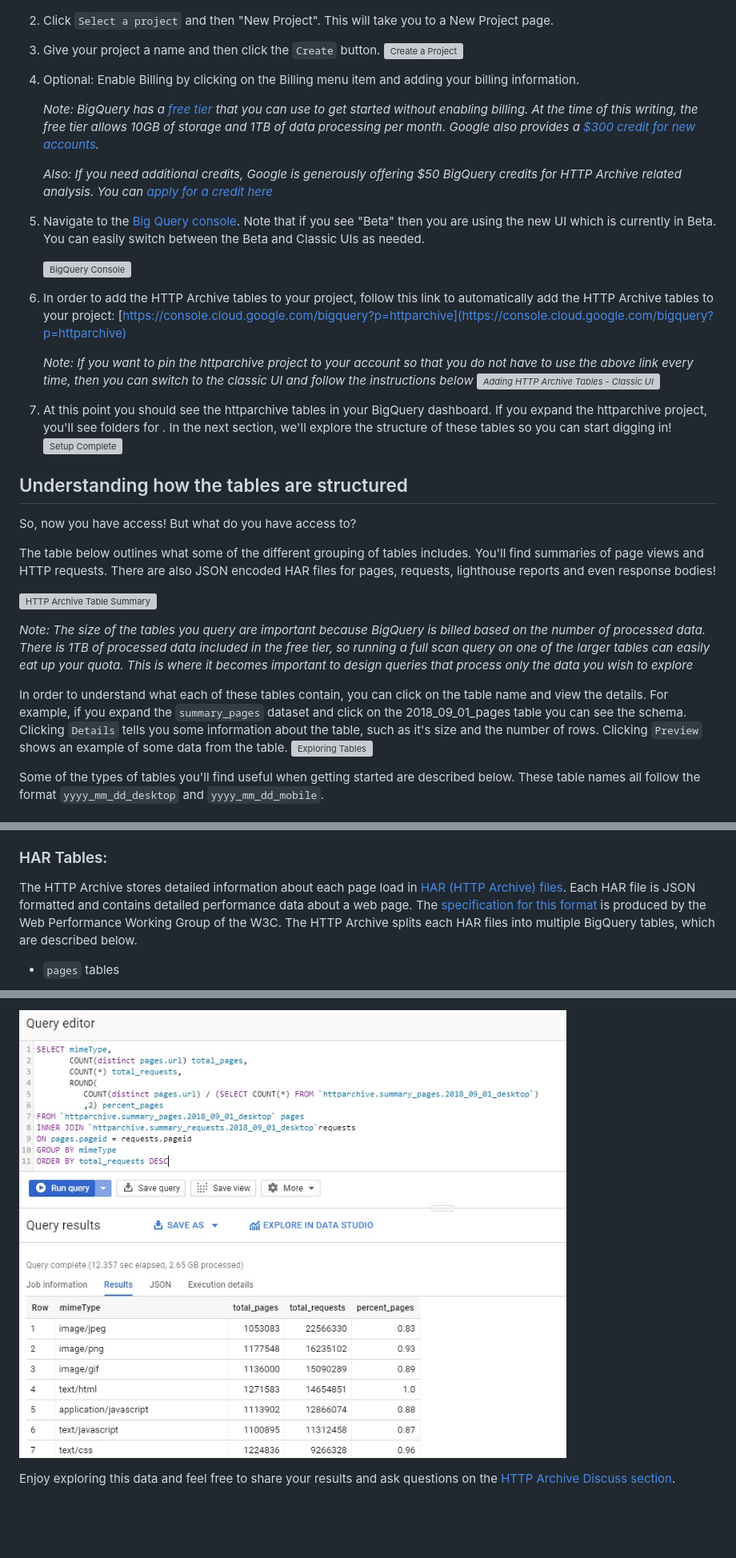
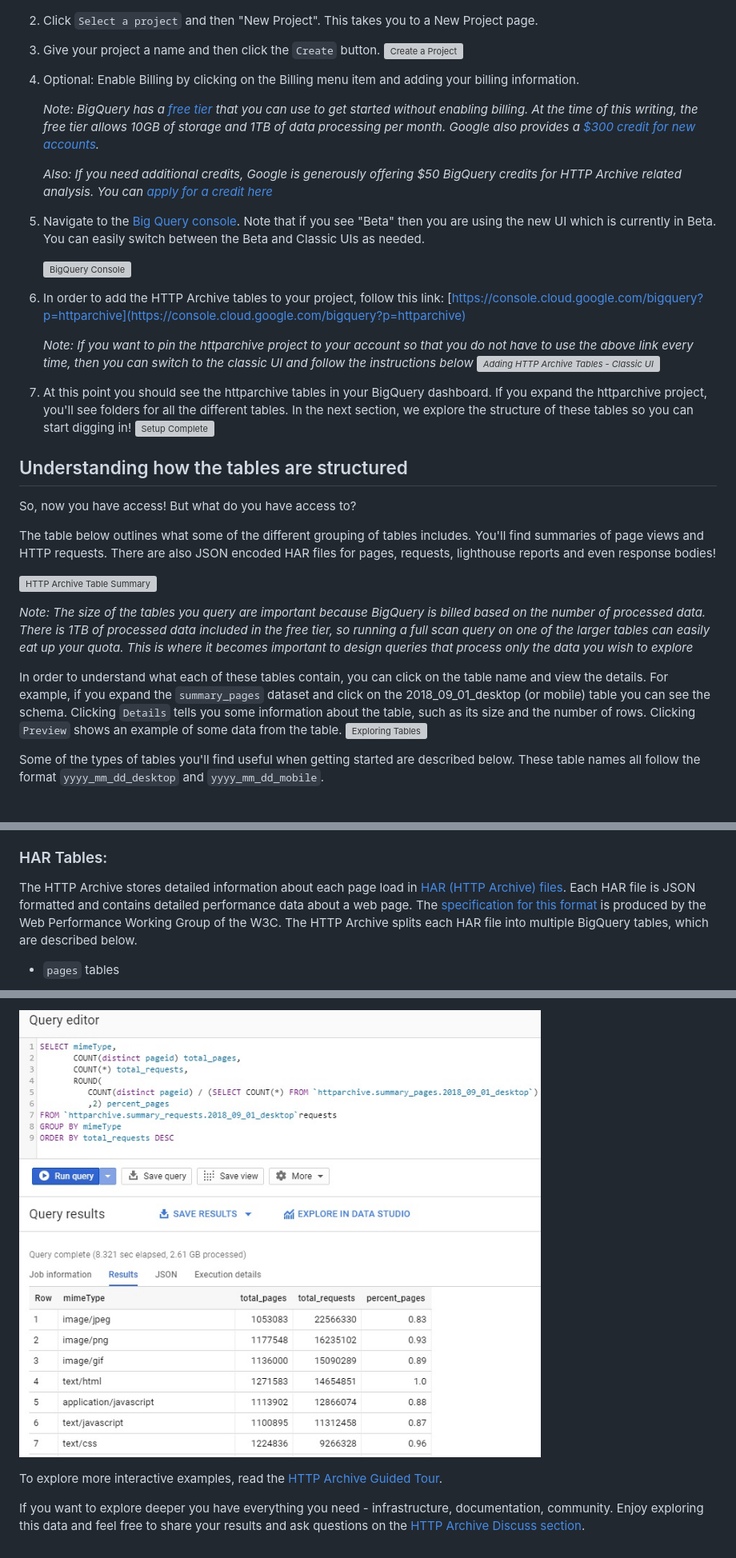
Before and after one commit to HTTPArchive/httparchive.org, a Markdown page: docs/gettingstarted_bigquery.md, 3 parts joined by grey strips. Shown: that part at 80% size. Drawn GitHub-style; pictures changed too: docs/images/mimeType_summary_example2.jpg (deleted), docs/images/mimeType_summary_example_query2.jpg (added); blank space fills up the shorter version; grey boxes are pictures that could not be loaded.

```diff
--- a/docs/gettingstarted_bigquery.md
+++ b/docs/gettingstarted_bigquery.md
@@ -16,7 +16,7 @@ In order to access the HTTP Archive via BigQuery, you'll need a Google account.
 1. Navigate to the [Google Cloud Projects Page](https://console.cloud.google.com/start) and log in with your Google account if prompted.  If this is your first time accessing Google Cloud, you may be prompted to accept the terms of service. Once you are logged in, you'll see a page like this -
    ![Getting Started](images/google_cloud_gettingstarted.jpg)
 
-2. Click `Select a project` and then "New Project".   This will take you to a New Project page.
+2. Click `Select a project` and then "New Project".   This takes you to a New Project page.
 
 3. Give your project a name and then click the `Create` button.
 	![Create a Project](images/create_a_project.jpg)
@@ -31,12 +31,12 @@ In order to access the HTTP Archive via BigQuery, you'll need a Google account.
 
 	![BigQuery Console](images/bigquery_console.jpg)
 
-6. In order to add the HTTP Archive tables to your project, follow this link to automatically add the HTTP Archive tables to your project: [https://console.cloud.google.com/bigquery?p=httparchive](https://console.cloud.google.com/bigquery?p=httparchive)
+6. In order to add the HTTP Archive tables to your project, follow this link: [https://console.cloud.google.com/bigquery?p=httparchive](https://console.cloud.google.com/bigquery?p=httparchive)
 
    *Note: If you want to pin the httparchive project to your account so that you do not have to use the above link every time, then you can switch to the classic UI and follow the instructions below
    ![Adding HTTP Archive Tables - Classic UI](images/adding_httparchive_to_bigquery_classic_UI.jpg)*
 
-7. At this point you should see the httparchive tables in your BigQuery dashboard.   If you expand the httparchive project, you'll see folders for . In the next section, we'll explore the structure of these tables so you can start digging in!
+7. At this point you should see the httparchive tables in your BigQuery dashboard.   If you expand the httparchive project, you'll see folders for all the different tables. In the next section, we explore the structure of these tables so you can start digging in!
 	![Setup Complete](images/httparchive_setup_complete.jpg)
 
 
@@ -50,7 +50,7 @@ The table below outlines what some of the different grouping of tables includes.
 *Note: The size of the tables you query are important because BigQuery is billed based on the number of processed data.  There is 1TB of processed data included in the free tier, so running a full scan query on one of the larger tables can easily eat up your quota. This is where it becomes important to design queries that process only the data you wish to explore*
 
 
-In order to understand what each of these tables contain, you can click on the table name and view the details. For example, if you expand the `summary_pages` dataset and click on the 2018_09_01_pages table you can see the schema. Clicking `Details` tells you some information about the table, such as it's size and the number of rows. Clicking `Preview` shows an example of some data from the table.
+In order to understand what each of these tables contain, you can click on the table name and view the details. For example, if you expand the `summary_pages` dataset and click on the 2018_09_01_desktop (or mobile) table you can see the schema. Clicking `Details` tells you some information about the table, such as its size and the number of rows. Clicking `Preview` shows an example of some data from the table.
 ![Exploring Tables](images/exploring_summary_pages_tables.jpg)
 
 Some of the types of tables you'll find useful when getting started are described below. These table names all follow the format `yyyy_mm_dd_desktop` and `yyyy_mm_dd_mobile`.
@@ -69,7 +69,7 @@ Some of the types of tables you'll find useful when getting started are describe
     * Contains some response headers for each object.
 
 ### HAR Tables:
-The HTTP Archive stores detailed information about each page load in [HAR (HTTP Archive) files](https://en.wikipedia.org/wiki/.har). Each HAR file is JSON formatted and contains detailed performance data about a web page.  The [specification for this format](https://w3c.github.io/web-performance/specs/HAR/Overview.html) is produced by the Web Performance Working Group of the W3C. The HTTP Archive splits each HAR files into multiple BigQuery tables, which are described below.
+The HTTP Archive stores detailed information about each page load in [HAR (HTTP Archive) files](https://en.wikipedia.org/wiki/.har). Each HAR file is JSON formatted and contains detailed performance data about a web page.  The [specification for this format](https://w3c.github.io/web-performance/specs/HAR/Overview.html) is produced by the Web Performance Working Group of the W3C. The HTTP Archive splits each HAR file into multiple BigQuery tables, which are described below.
 
 * `pages` tables
 	* HAR extract for each page url.
@@ -169,5 +172,6 @@ When analyzing the results from this, you can see the % of websites that use dif
 
-![Simple JOIN Example](images/mimeType_summary_example2.jpg)
+![Simple JOIN Example](images/mimeType_summary_example_query2.jpg)
 
+To explore more interactive examples, read the [HTTP Archive Guided Tour](./guided_tour.md).
 
-Enjoy exploring this data and feel free to share your results and ask questions on the [HTTP Archive Discuss section](https://discuss.httparchive.org/).
+If you want to explore deeper you have everything you need - infrastructure, documentation, community. Enjoy exploring this data and feel free to share your results and ask questions on the [HTTP Archive Discuss section](https://discuss.httparchive.org/).
```
Also changed, not shown: other parts of docs/gettingstarted_bigquery.md (+19 -16 lines), docs/guided_tour.md (+2 -2 lines), docs/guided_tour_summary_pages_requests.md (+2 -1 lines), docs/images/mimeType_summary_example.jpg (deleted), docs/images/mimeType_summary_example_query.jpg (added), 2 other files.
